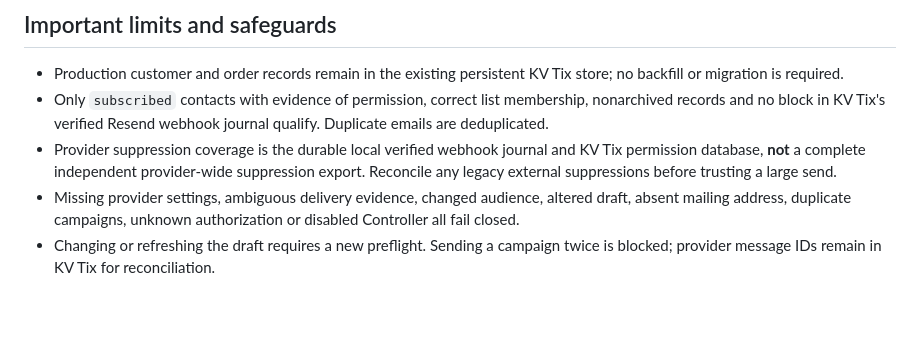
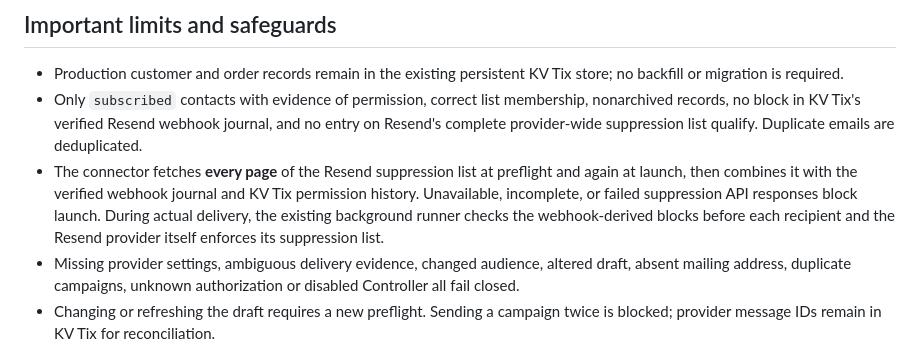
Before and after one commit to fjohnson21/kvn-live-tickets, a Markdown page: docs/CHATGPT-CONTROLLER.md, the part around the change. GitHub-like rendering; blank space fills up the shorter version.

Commit message:
Document complete Resend provider suppression verification before all connector launches

```diff
--- a/docs/CHATGPT-CONTROLLER.md
+++ b/docs/CHATGPT-CONTROLLER.md
@@ -47,8 +47,8 @@ Sign in to Super Admin and turn Controller ON only for an authorized test. Turni
 ## Important limits and safeguards
 
 - Production customer and order records remain in the existing persistent KV Tix store; no backfill or migration is required.
-- Only `subscribed` contacts with evidence of permission, correct list membership, nonarchived records and no block in KV Tix's verified Resend webhook journal qualify. Duplicate emails are deduplicated.
-- Provider suppression coverage is the durable local verified webhook journal and KV Tix permission database, **not** a complete independent provider-wide suppression export. Reconcile any legacy external suppressions before trusting a large send.
+- Only `subscribed` contacts with evidence of permission, correct list membership, nonarchived records, no block in KV Tix's verified Resend webhook journal, and no entry on Resend's complete provider-wide suppression list qualify. Duplicate emails are deduplicated.
+- The connector fetches **every page** of the Resend suppression list at preflight and again at launch, then combines it with the verified webhook journal and KV Tix permission history. Unavailable, incomplete, or failed suppression API responses block launch. During actual delivery, the existing background runner checks the webhook-derived blocks before each recipient and the Resend provider itself enforces its suppression list.
 - Missing provider settings, ambiguous delivery evidence, changed audience, altered draft, absent mailing address, duplicate campaigns, unknown authorization or disabled Controller all fail closed.
 - Changing or refreshing the draft requires a new preflight. Sending a campaign twice is blocked; provider message IDs remain in KV Tix for reconciliation.
 - `kvn:send` is a powerful permission. Limit app publication to the owner and leave write confirmations enabled.
```
